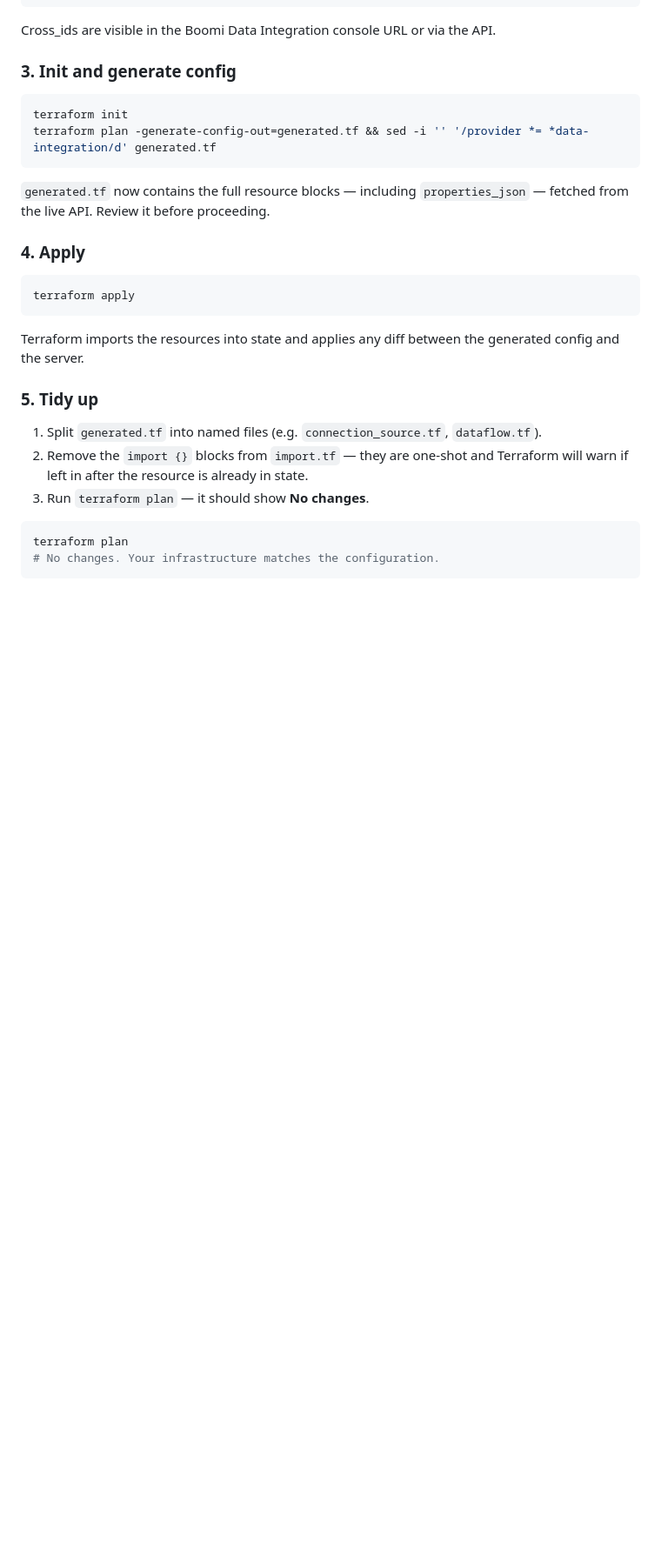
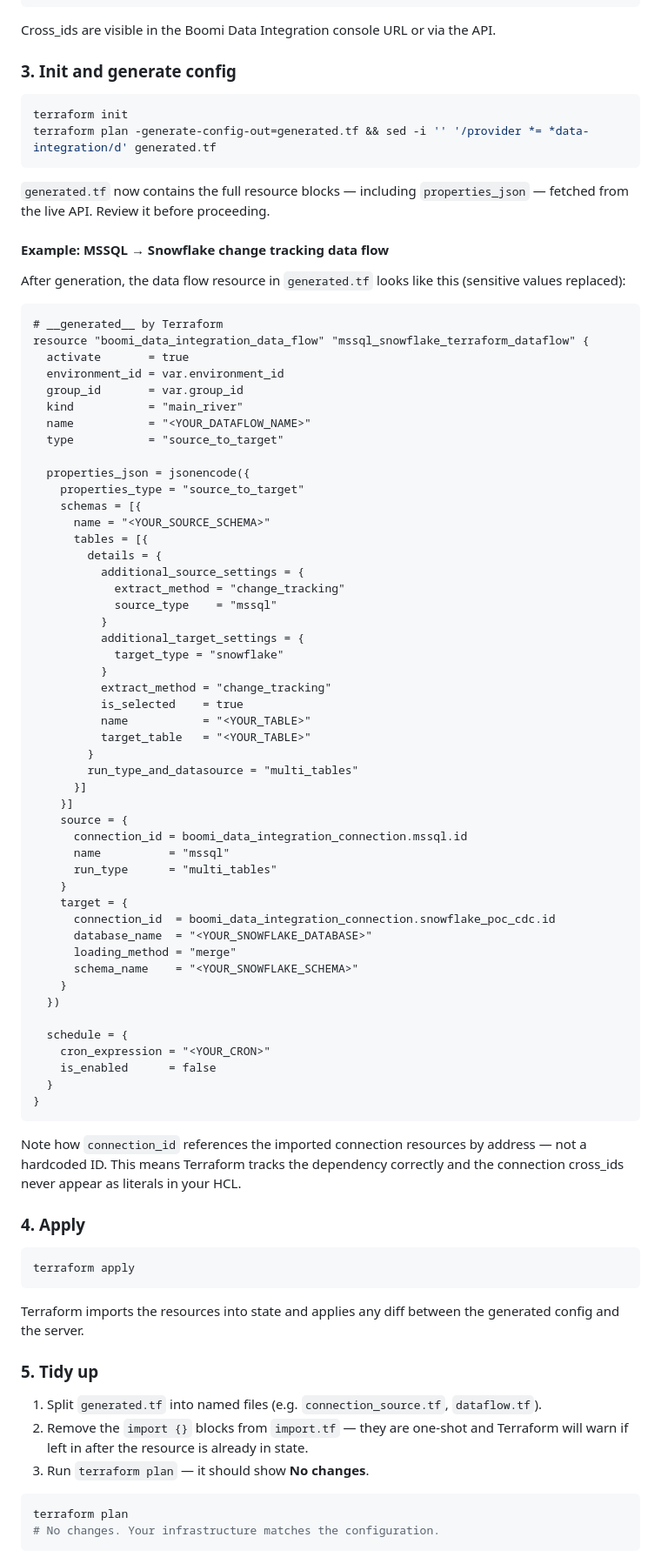
Before and after one commit to RiveryIO/terraform-provider-data-integration, a Markdown page: docs/guides/importing-existing-resources.md, the part around the change. Shown at 87% size. GitHub-like rendering; blank space fills up the shorter version.

Commit message:
docs(guide): add MSSQL→Snowflake change tracking example to import guide
Co-Authored-By: Claude Sonnet 4.6 <noreply@anthropic.com>

````diff
--- a/docs/guides/importing-existing-resources.md
+++ b/docs/guides/importing-existing-resources.md
@@ -118,6 +118,63 @@ terraform plan -generate-config-out=generated.tf && sed -i '' '/provider *= *dat
 
 `generated.tf` now contains the full resource blocks — including `properties_json` — fetched from the live API. Review it before proceeding.
 
+#### Example: MSSQL → Snowflake change tracking data flow
+
+After generation, the data flow resource in `generated.tf` looks like this (sensitive values replaced):
+
+```hcl
+# __generated__ by Terraform
+resource "boomi_data_integration_data_flow" "mssql_snowflake_terraform_dataflow" {
+  activate       = true
+  environment_id = var.environment_id
+  group_id       = var.group_id
+  kind           = "main_river"
+  name           = "<YOUR_DATAFLOW_NAME>"
+  type           = "source_to_target"
+
+  properties_json = jsonencode({
+    properties_type = "source_to_target"
+    schemas = [{
+      name = "<YOUR_SOURCE_SCHEMA>"
+      tables = [{
+        details = {
+          additional_source_settings = {
+            extract_method = "change_tracking"
+            source_type    = "mssql"
+          }
+          additional_target_settings = {
+            target_type = "snowflake"
+          }
+          extract_method = "change_tracking"
+          is_selected    = true
+          name           = "<YOUR_TABLE>"
+          target_table   = "<YOUR_TABLE>"
+        }
+        run_type_and_datasource = "multi_tables"
+      }]
+    }]
+    source = {
+      connection_id = boomi_data_integration_connection.mssql.id
+      name          = "mssql"
+      run_type      = "multi_tables"
+    }
+    target = {
+      connection_id  = boomi_data_integration_connection.snowflake_poc_cdc.id
+      database_name  = "<YOUR_SNOWFLAKE_DATABASE>"
+      loading_method = "merge"
+      schema_name    = "<YOUR_SNOWFLAKE_SCHEMA>"
+    }
+  })
+
+  schedule = {
+    cron_expression = "<YOUR_CRON>"
+    is_enabled      = false
+  }
+}
+```
+
+Note how `connection_id` references the imported connection resources by address — not a hardcoded ID. This means Terraform tracks the dependency correctly and the connection cross_ids never appear as literals in your HCL.
+
 ### 4. Apply
 
 ```bash
````
Also changed, not shown: templates/guides/importing-existing-resources.md (+57 -0 lines).
